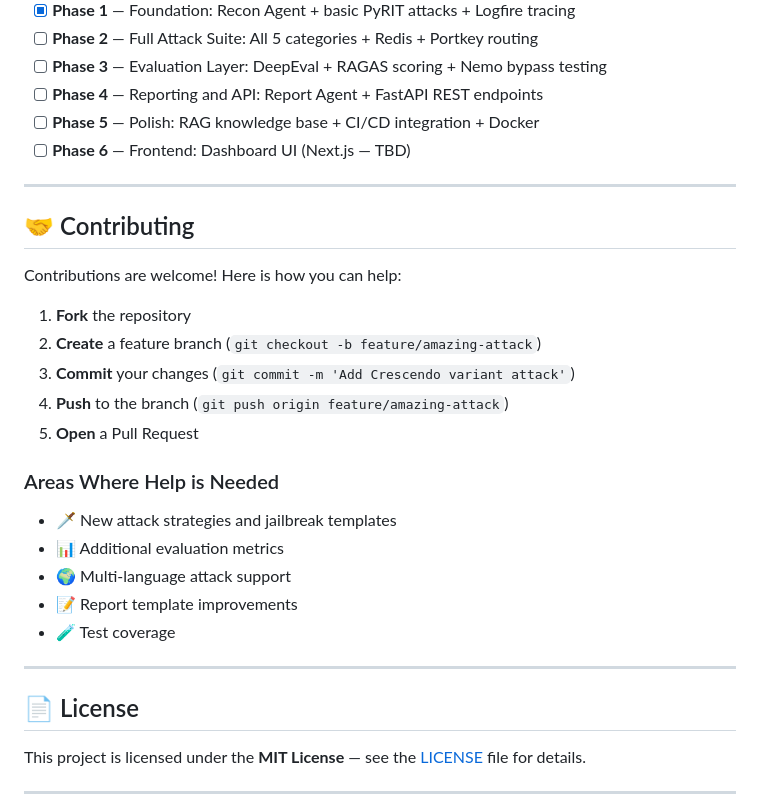
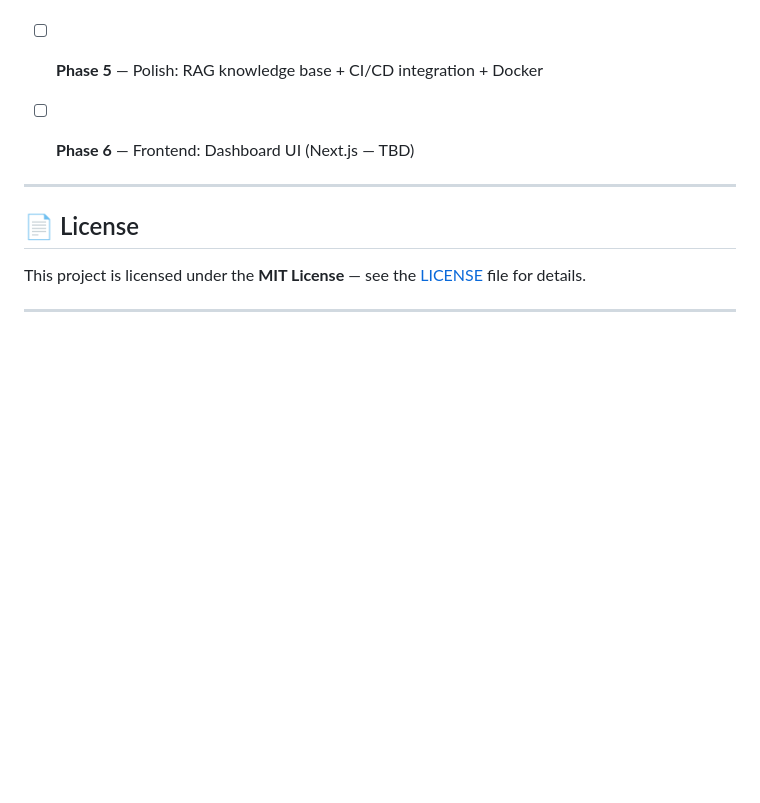
Before and after one commit to Husniahmed10/AURA, a Markdown page: README.md, the part around the change. Rendered like a GitHub page; blank space fills up the shorter version.

```diff
--- a/README.md
+++ b/README.md
@@ -494,25 +494,6 @@ curl -X POST http://localhost:8000/api/v1/scans \
 - [ ] **Phase 5** — Polish: RAG knowledge base + CI/CD integration + Docker
 - [ ] **Phase 6** — Frontend: Dashboard UI (Next.js — TBD)
 
----
-
-## 🤝 Contributing
-
-Contributions are welcome! Here is how you can help:
-
-1. **Fork** the repository
-2. **Create** a feature branch (`git checkout -b feature/amazing-attack`)
-3. **Commit** your changes (`git commit -m 'Add Crescendo variant attack'`)
-4. **Push** to the branch (`git push origin feature/amazing-attack`)
-5. **Open** a Pull Request
-
-### Areas Where Help is Needed
-
-- 🗡️ New attack strategies and jailbreak templates
-- 📊 Additional evaluation metrics
-- 🌍 Multi-language attack support
-- 📝 Report template improvements
-- 🧪 Test coverage
 
 ---
 
```
